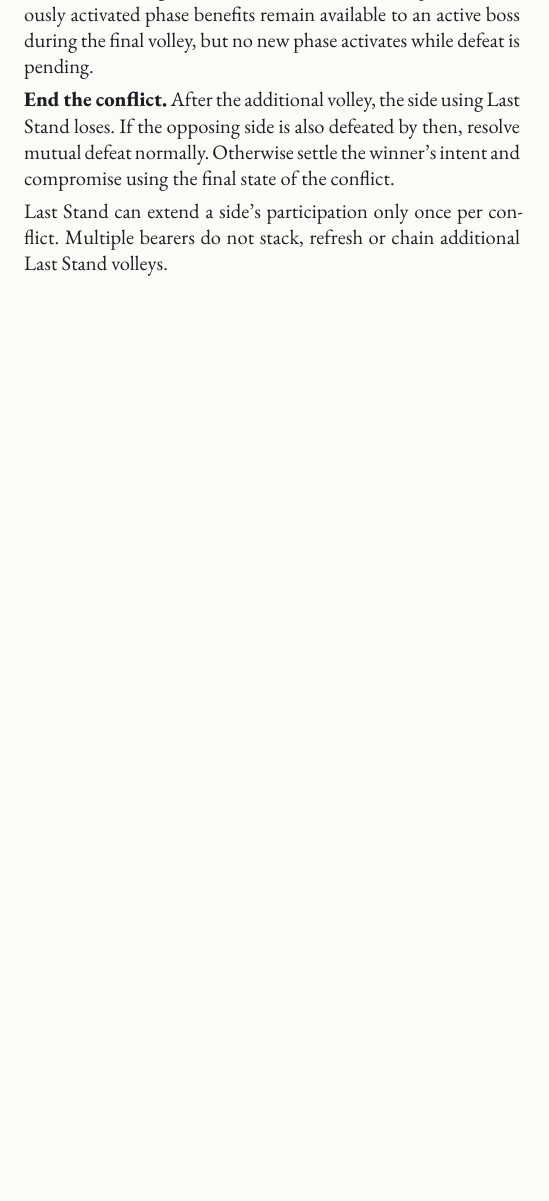
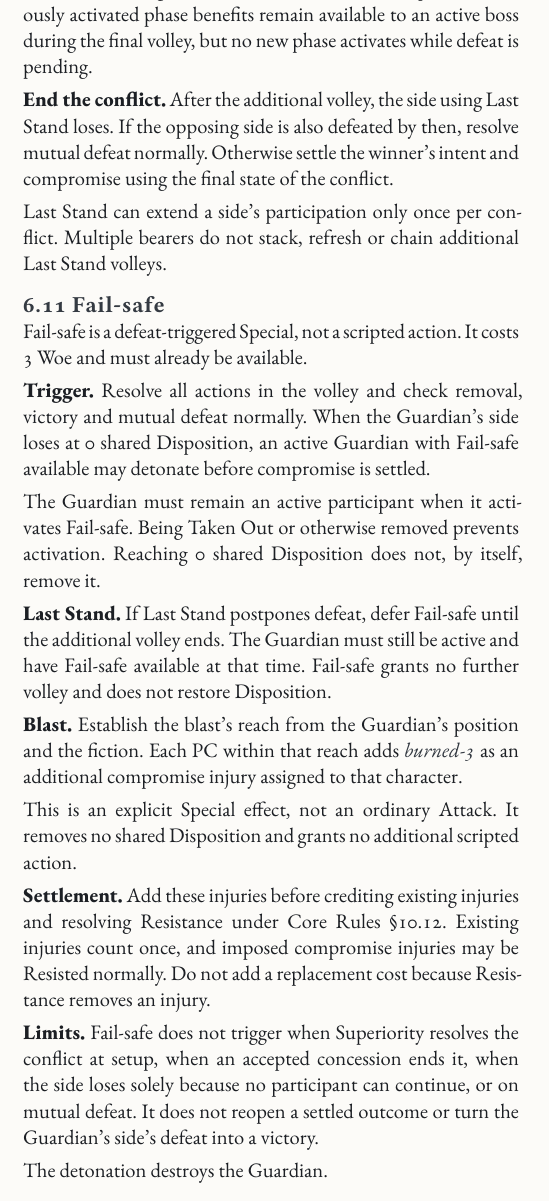
Before and after one commit to SkroxiousDM/2d12GameSystem, a Typst document (docs/2d12System/the-2d12-system-v2-core-rulebook.typ, which reads docs/2d12System/chapter-adversaries.typ): part of one column of page 55 of 94, cut so that both start at the same text, the shorter picture padded with empty space. Compiled offline with Typst 0.15; a missing font is replaced by an installed copy or a similar font.

Commit message:
Implement Fail-safe final-defeat timing and compromise procedure

```diff
--- a/docs/2d12System/chapter-adversaries.typ
+++ b/docs/2d12System/chapter-adversaries.typ
@@ -298,6 +298,25 @@ Resolve explicit statuses, hazards and other effects normally. Last Stand does n
 #strong[End the conflict.] After the additional volley, the side using Last Stand loses. If the opposing side is also defeated by then, resolve mutual defeat normally. Otherwise settle the winner's intent and compromise using the final state of the conflict.
 
 Last Stand can extend a side's participation only once per conflict. Multiple bearers do not stack, refresh or chain additional Last Stand volleys.
+
+=== 6.11 Fail-safe
+Fail-safe is a defeat-triggered Special, not a scripted action. It costs 3 Woe and must already be available.
+
+#strong[Trigger.] Resolve all actions in the volley and check removal, victory and mutual defeat normally. When the Guardian's side loses at 0 shared Disposition, an active Guardian with Fail-safe available may detonate before compromise is settled.
+
+The Guardian must remain an active participant when it activates Fail-safe. Being Taken Out or otherwise removed prevents activation. Reaching 0 shared Disposition does not, by itself, remove it.
+
+#strong[Last Stand.] If Last Stand postpones defeat, defer Fail-safe until the additional volley ends. The Guardian must still be active and have Fail-safe available at that time. Fail-safe grants no further volley and does not restore Disposition.
+
+#strong[Blast.] Establish the blast's reach from the Guardian's position and the fiction. Each PC within that reach adds #emph[burned-3] as an additional compromise injury assigned to that character.
+
+This is an explicit Special effect, not an ordinary Attack. It removes no shared Disposition and grants no additional scripted action.
+
+#strong[Settlement.] Add these injuries before crediting existing injuries and resolving Resistance under Core Rules §10.12. Existing injuries count once, and imposed compromise injuries may be Resisted normally. Do not add a replacement cost because Resistance removes an injury.
+
+#strong[Limits.] Fail-safe does not trigger when Superiority resolves the conflict at setup, when an accepted concession ends it, when the side loses solely because no participant can continue, or on mutual defeat. It does not reopen a settled outcome or turn the Guardian's side's defeat into a victory.
+
+The detonation destroys the Guardian.
 #colbreak()
 == 7. Templates
 Seven generic cards. Reskin freely. Ratings follow the Rank table.
```
Also changed, not shown: docs/2d12System/chapter-adversaries.typ (2 more changed lines).
